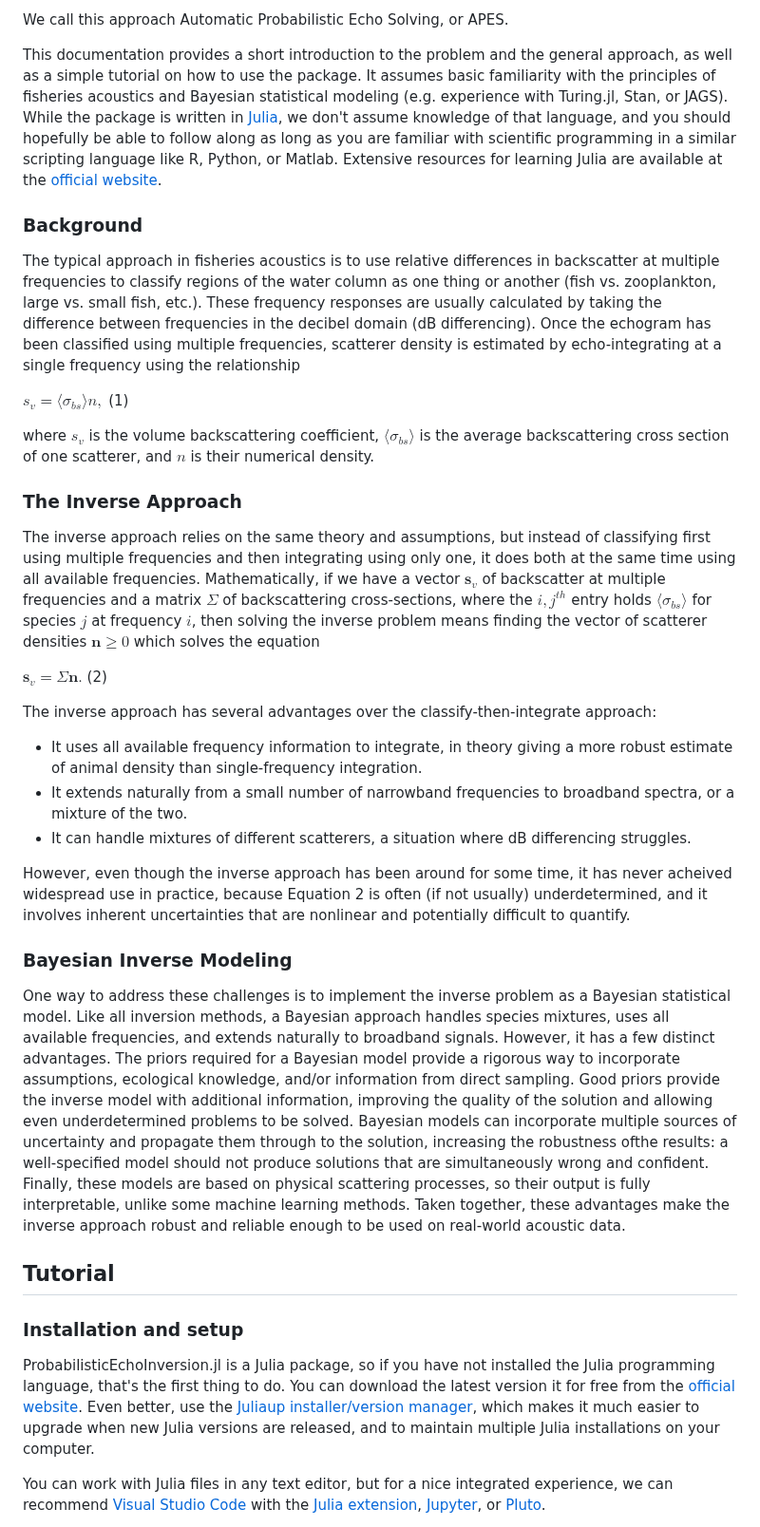
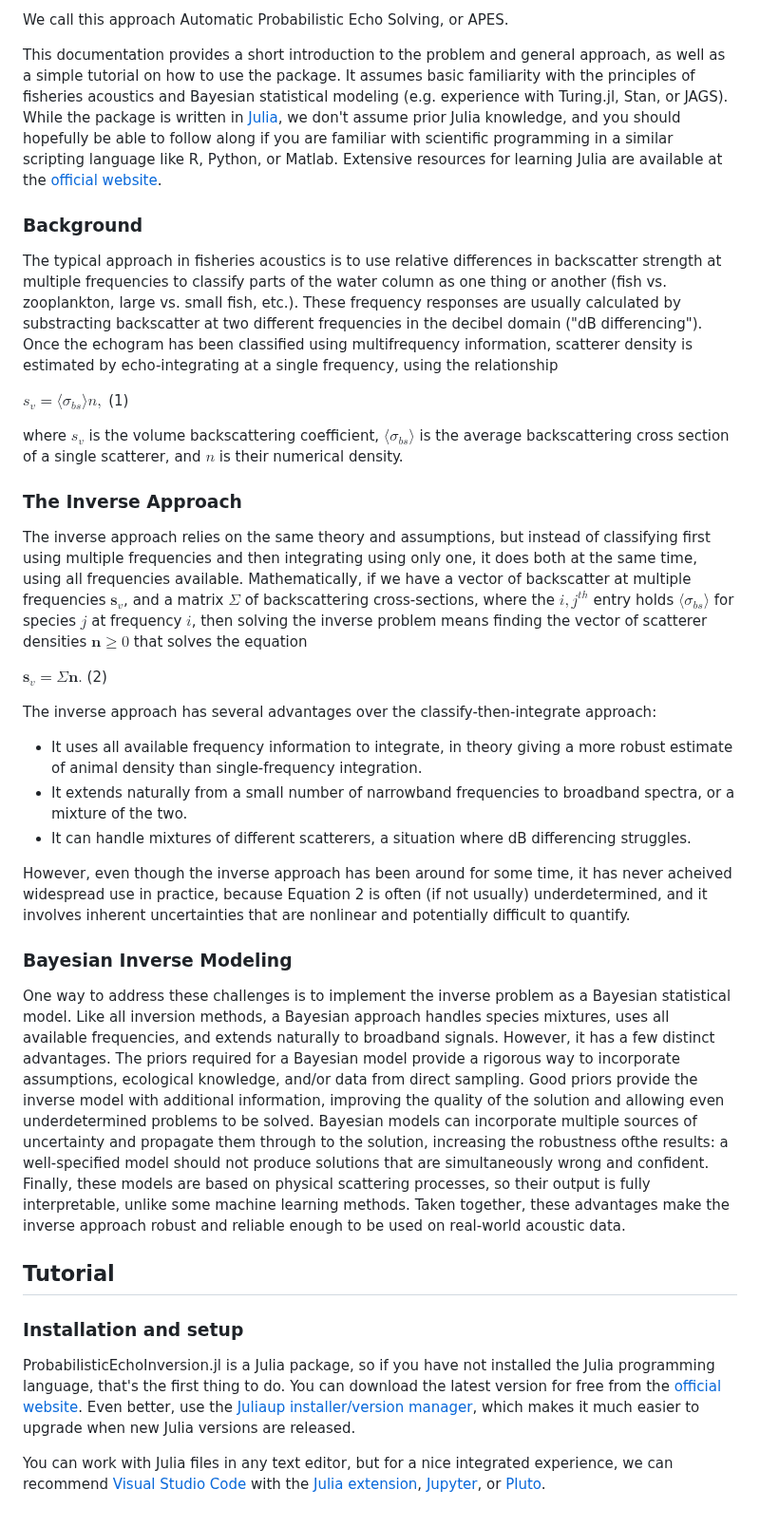
Before and after one commit to ElOceanografo/ProbabilisticEchoInversion.jl, a Markdown page: docs/src/index.md, the part around one of its changes. Shown at 95% size. Rendered like a GitHub page.

```diff
--- a/docs/src/index.md
+++ b/docs/src/index.md
@@ -18,42 +18,42 @@ echoes from one or more types of scatterers, this package will help you infer
 
 We call this approach Automatic Probabilistic Echo Solving, or APES.
 
-This documentation provides a short introduction to the problem and the general
+This documentation provides a short introduction to the problem and general
 approach, as well as a simple tutorial on how to use the package. It assumes
 basic familiarity with the principles of fisheries acoustics and Bayesian
 statistical modeling (e.g. experience with Turing.jl, Stan, or JAGS). While the package
-is written in [Julia](https://julialang.org/), we don't assume knowledge of that language, and you should
-hopefully be able to follow along as long as you are familiar with scientific programming
-in a similar scripting language like R, Python, or Matlab. Extensive resources for learning
-Julia are available at the [official website](https://julialang.org/learning/).
+is written in [Julia](https://julialang.org/), we don't assume prior Julia knowledge,
+and you should hopefully be able to follow along if you are familiar with scientific
+programming in a similar scripting language like R, Python, or Matlab.  Extensive resources
+for learning Julia are available at the [official website](https://julialang.org/learning/).
 
 ### Background
 The typical approach in fisheries acoustics is to use relative differences in backscatter
-at multiple frequencies to classify regions of the water column as one thing or another
+strength at multiple frequencies to classify parts of the water column as one thing or another
 (fish vs. zooplankton, large vs. small fish, etc.). These frequency responses are usually
-calculated by taking the difference between frequencies in the decibel domain (dB
-differencing). Once the echogram has been classified using multiple frequencies,
-scatterer density is estimated by echo-integrating at a single frequency using the
+calculated by substracting backscatter at two different frequencies in the decibel domain
+("dB differencing"). Once the echogram has been classified using multifrequency information,
+scatterer density is estimated by echo-integrating at a single frequency, using the
 relationship
 
 $s_v = \langle \sigma_{bs} \rangle n,$ (1)
 
 where $s_v$ is the volume backscattering coefficient, $\langle \sigma_{bs} \rangle$ is the
-average backscattering cross section of one scatterer, and $n$ is their numerical density.
+average backscattering cross section of a single scatterer, and $n$ is their numerical density.
 
 ### The Inverse Approach
 The inverse approach relies on the same theory and assumptions, but instead of classifying
-first using multiple frequencies and then integrating using only one, it does both at
-the
-same time using all available frequencies. Mathematically, if we have a vector $\mathbf{s}_v$
-of backscatter at multiple frequencies and a matrix $\Sigma$ of backscattering cross-sections,
-where the $i,j^{th}$ entry holds $\langle \sigma_{bs} \rangle$ for species $j$ at frequency
-$i$, then solving the inverse problem means finding the vector of scatterer densities
-$\mathbf{n} \ge 0$ which solves the equation
+first using multiple frequencies and then integrating using only one, it does both at the
+same time, using all frequencies available. Mathematically, if we have a vector of
+backscatter at multiple frequencies $\mathbf{s}_v$, and a matrix $\Sigma$ of backscattering
+cross-sections, where the $i,j^{th}$ entry holds $\langle \sigma_{bs} \rangle$ for species
+$j$ at frequency $i$, then solving the inverse problem means finding the vector of scatterer
+densities $\mathbf{n} \ge 0$ that solves the equation
 
 $\mathbf{s}_v = \Sigma \mathbf{n}.$ (2)
 
 The inverse approach has several advantages over the classify-then-integrate approach:
+
 * It uses all available frequency information to integrate, in theory giving a more robust estimate of animal density than single-frequency integration.
 * It extends naturally from a small number of narrowband frequencies to broadband spectra, or a mixture of the two.
 * It can handle mixtures of different scatterers, a situation where dB differencing struggles.
@@ -66,12 +66,12 @@ potentially difficult to quantify.
 ### Bayesian Inverse Modeling
 
 One way to address these challenges is to implement the inverse problem as a Bayesian
-statistical model. Like all inversion methods, a Bayesian approach handles species mixtures, uses all
-available frequencies, and extends naturally to broadband signals. However, it has
+statistical model. Like all inversion methods, a Bayesian approach handles species mixtures,
+uses all available frequencies, and extends naturally to broadband signals. However, it has
 a few distinct advantages. The priors required for a Bayesian model provide a rigorous
-way to incorporate assumptions, ecological knowledge, and/or information from direct
+way to incorporate assumptions, ecological knowledge, and/or data from direct
 sampling. Good priors provide the inverse model with additional information, improving
-the quality of the solution and allowing even underdetermined  problems to be solved.
+the quality of the solution and allowing even underdetermined problems to be solved.
 Bayesian models can incorporate multiple sources of uncertainty and propagate them
 through to the solution, increasing the robustness ofthe results: a well-specified
 model should not produce solutions that are simultaneously wrong and confident.
@@ -86,10 +86,9 @@ acoustic data.
 
 ProbabilisticEchoInversion.jl is a Julia package, so if you have not installed the Julia
 programming language, that's the first thing to do. You can download the latest version
-it for free from the [official website](https://julialang.org/downloads/). Even better,
+for free from the [official website](https://julialang.org/downloads/). Even better,
 use the [Juliaup installer/version manager](https://github.com/JuliaLang/juliaup), which
-makes it much easier to upgrade when new Julia versions are released, and to maintain
-multiple Julia installations on your computer.
+makes it much easier to upgrade when new Julia versions are released.
 
 You can work with Julia files in any text editor, but for a nice integrated experience,
 we can recommend [Visual Studio Code](https://code.visualstudio.com/) with the
```
Also changed, not shown: other parts of docs/src/index.md (+49 -36 lines).
